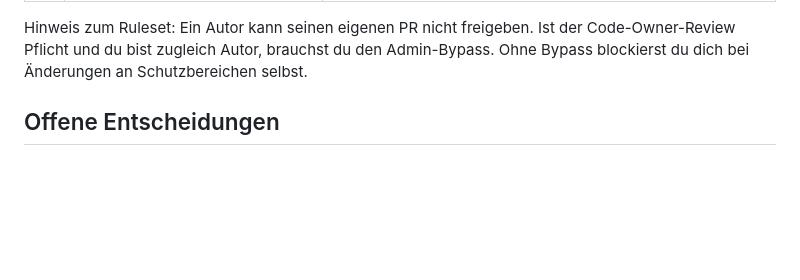
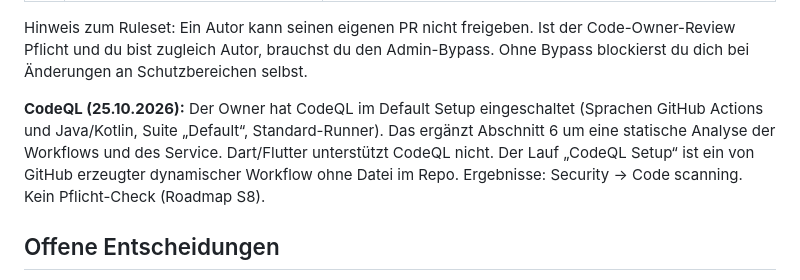
Before and after one commit to juheba/sw-factory-tryout, a Markdown page: docs/adr/0002-agent-sicherheit.md, the part around the change. Drawn GitHub-style; blank space fills up the shorter version.

```diff
--- a/docs/adr/0002-agent-sicherheit.md
+++ b/docs/adr/0002-agent-sicherheit.md
@@ -154,6 +154,8 @@ einschalten.
 
 Hinweis zum Ruleset: Ein Autor kann seinen eigenen PR nicht freigeben. Ist der Code-Owner-Review Pflicht und du
 bist zugleich Autor, brauchst du den Admin-Bypass. Ohne Bypass blockierst du dich bei Änderungen an Schutzbereichen selbst.
+
+**CodeQL (25.10.2026):** Der Owner hat CodeQL im Default Setup eingeschaltet (Sprachen GitHub Actions und Java/Kotlin, Suite „Default“, Standard-Runner). Das ergänzt Abschnitt 6 um eine statische Analyse der Workflows und des Service. Dart/Flutter unterstützt CodeQL nicht. Der Lauf „CodeQL Setup“ ist ein von GitHub erzeugter dynamischer Workflow ohne Datei im Repo. Ergebnisse: Security → Code scanning. Kein Pflicht-Check (Roadmap S8).
 
 ## Offene Entscheidungen
 
```
Also changed, not shown: docs/roadmap.md (+3 -2 lines).
